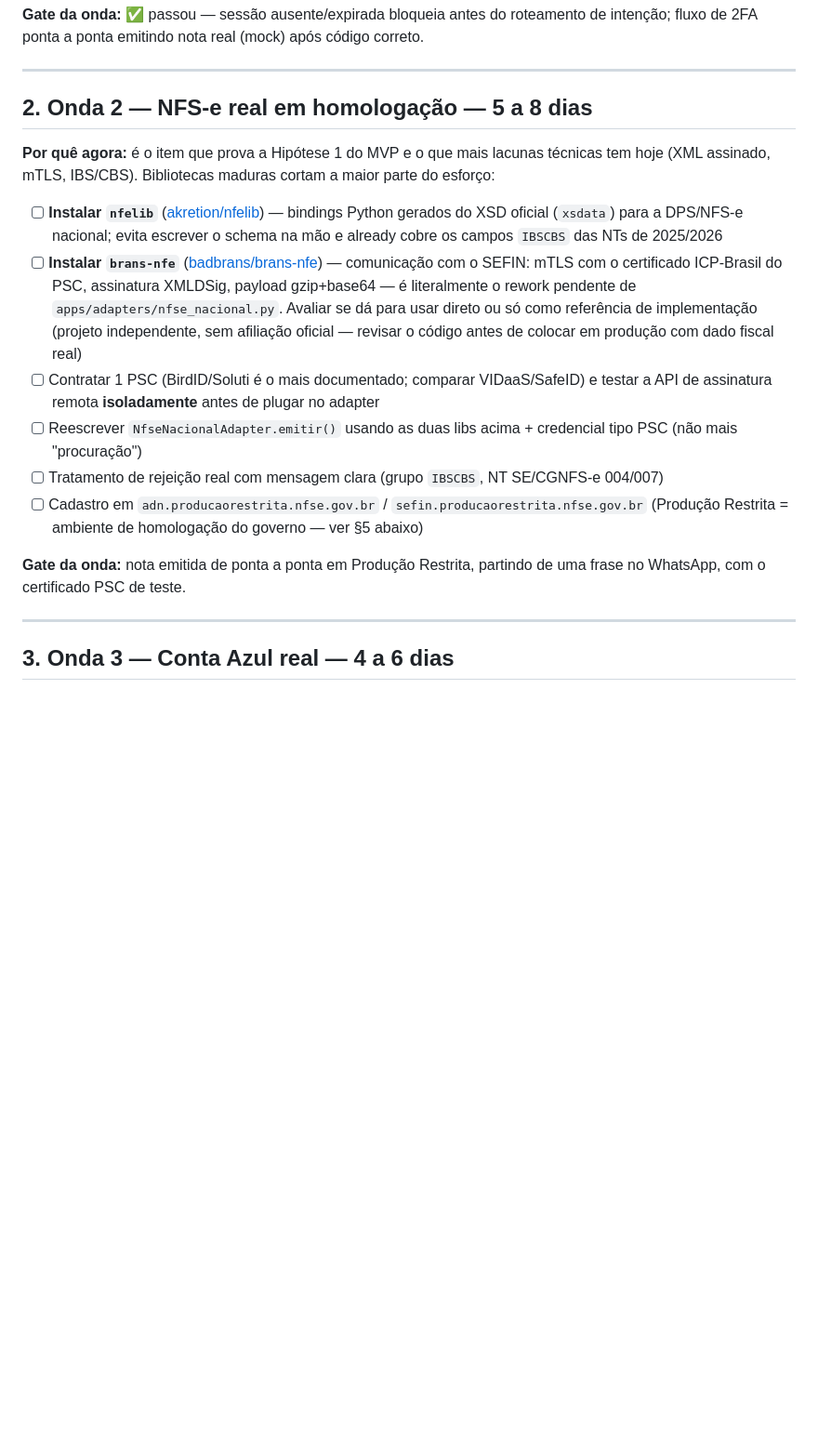
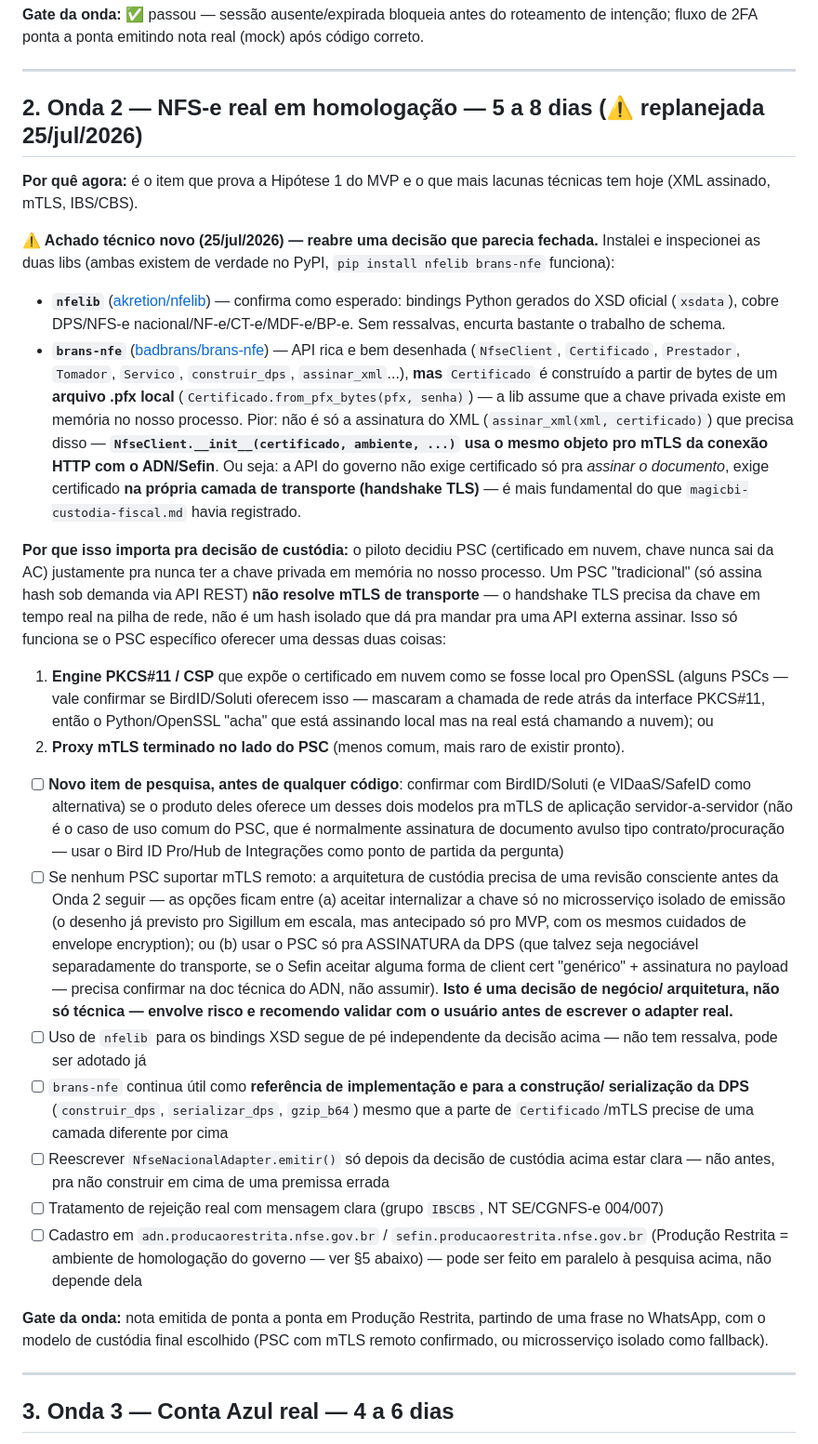
Before and after one commit to welkener/agentemagic, a Markdown page: docs/magicbi-ondas-desenvolvimento.md, the part around the change. Shown at 93% size. Drawn GitHub-style; blank space fills up the shorter version.

Commit message:
Docs: achado técnico reabre parte da decisão de custódia (mTLS de transporte)
Ao inspecionar brans-nfe na prática (Onda 2), achei que a API do ADN/Sefin
exige o certificado ICP-Brasil também na camada de transporte (mTLS da
conexão HTTP), não só na assinatura do XML da DPS. Um PSC que só assina
hash sob demanda via API REST não resolve isso automaticamente — precisa
oferecer uma engine PKCS#11/CSP para mTLS de aplicação, o que não é o caso
de uso comum de PSC. Registrado como pendência de pesquisa antes de
escrever o adapter NFS-e real ou fechar contrato com um PSC — decisão que
envolve risco de segurança e fornecedor, não só técnica.

Co-Authored-By: Claude Sonnet 5 <noreply@anthropic.com>

```diff
--- a/docs/magicbi-ondas-desenvolvimento.md
+++ b/docs/magicbi-ondas-desenvolvimento.md
@@ -68,32 +68,74 @@ intenção; fluxo de 2FA ponta a ponta emitindo nota real (mock) após código c
 
 ---
 
-## 2. Onda 2 — NFS-e real em homologação — 5 a 8 dias
+## 2. Onda 2 — NFS-e real em homologação — 5 a 8 dias (⚠ replanejada 25/jul/2026)
 
 **Por quê agora:** é o item que prova a Hipótese 1 do MVP e o que mais lacunas técnicas
-tem hoje (XML assinado, mTLS, IBS/CBS). Bibliotecas maduras cortam a maior parte do
-esforço:
+tem hoje (XML assinado, mTLS, IBS/CBS).
 
-- [ ] **Instalar `nfelib`** ([akretion/nfelib](https://github.com/akretion/nfelib)) —
-      bindings Python gerados do XSD oficial (`xsdata`) para a DPS/NFS-e nacional; evita
-      escrever o schema na mão e already cobre os campos `IBSCBS` das NTs de 2025/2026
-- [ ] **Instalar `brans-nfe`** ([badbrans/brans-nfe](https://github.com/badbrans/brans-nfe)) —
-      comunicação com o SEFIN: mTLS com o certificado ICP-Brasil do PSC, assinatura
-      XMLDSig, payload gzip+base64 — é literalmente o rework pendente de
-      `apps/adapters/nfse_nacional.py`. Avaliar se dá para usar direto ou só como
-      referência de implementação (projeto independente, sem afiliação oficial — revisar
-      o código antes de colocar em produção com dado fiscal real)
-- [ ] Contratar 1 PSC (BirdID/Soluti é o mais documentado; comparar VIDaaS/SafeID) e
-      testar a API de assinatura remota **isoladamente** antes de plugar no adapter
-- [ ] Reescrever `NfseNacionalAdapter.emitir()` usando as duas libs acima + credencial
-      tipo PSC (não mais "procuração")
+**⚠ Achado técnico novo (25/jul/2026) — reabre uma decisão que parecia fechada.**
+Instalei e inspecionei as duas libs (ambas existem de verdade no PyPI, `pip install
+nfelib brans-nfe` funciona):
+
+- **`nfelib`** ([akretion/nfelib](https://github.com/akretion/nfelib)) — confirma
+  como esperado: bindings Python gerados do XSD oficial (`xsdata`), cobre DPS/NFS-e
+  nacional/NF-e/CT-e/MDF-e/BP-e. Sem ressalvas, encurta bastante o trabalho de
+  schema.
+- **`brans-nfe`** ([badbrans/brans-nfe](https://github.com/badbrans/brans-nfe)) — API
+  rica e bem desenhada (`NfseClient`, `Certificado`, `Prestador`, `Tomador`,
+  `Servico`, `construir_dps`, `assinar_xml`...), **mas** `Certificado` é construído a
+  partir de bytes de um **arquivo .pfx local** (`Certificado.from_pfx_bytes(pfx, senha)`)
+  — a lib assume que a chave privada existe em memória no nosso processo. Pior: não é
+  só a assinatura do XML (`assinar_xml(xml, certificado)`) que precisa disso —
+  **`NfseClient.__init__(certificado, ambiente, ...)` usa o mesmo objeto pro mTLS da
+  conexão HTTP com o ADN/Sefin**. Ou seja: a API do governo não exige certificado só
+  pra *assinar o documento*, exige certificado **na própria camada de transporte
+  (handshake TLS)** — é mais fundamental do que `magicbi-custodia-fiscal.md` havia
+  registrado.
+
+**Por que isso importa pra decisão de custódia:** o piloto decidiu PSC (certificado
+em nuvem, chave nunca sai da AC) justamente pra nunca ter a chave privada em memória
+no nosso processo. Um PSC "tradicional" (só assina hash sob demanda via API REST) **não
+resolve mTLS de transporte** — o handshake TLS precisa da chave em tempo real na pilha
+de rede, não é um hash isolado que dá pra mandar pra uma API externa assinar. Isso só
+funciona se o PSC específico oferecer uma dessas duas coisas:
+1. **Engine PKCS#11 / CSP** que expõe o certificado em nuvem como se fosse local pro
+   OpenSSL (alguns PSCs — vale confirmar se BirdID/Soluti oferecem isso — mascaram a
+   chamada de rede atrás da interface PKCS#11, então o Python/OpenSSL "acha" que está
+   assinando local mas na real está chamando a nuvem); ou
+2. **Proxy mTLS terminado no lado do PSC** (menos comum, mais raro de existir pronto).
+
+- [ ] **Novo item de pesquisa, antes de qualquer código**: confirmar com BirdID/Soluti
+      (e VIDaaS/SafeID como alternativa) se o produto deles oferece um desses dois
+      modelos pra mTLS de aplicação servidor-a-servidor (não é o caso de uso comum do
+      PSC, que é normalmente assinatura de documento avulso tipo contrato/procuração
+      — usar o Bird ID Pro/Hub de Integrações como ponto de partida da pergunta)
+- [ ] Se nenhum PSC suportar mTLS remoto: a arquitetura de custódia precisa de uma
+      revisão consciente antes da Onda 2 seguir — as opções ficam entre (a) aceitar
+      internalizar a chave só no microsserviço isolado de emissão (o desenho já
+      previsto pro Sigillum em escala, mas antecipado só pro MVP, com os mesmos
+      cuidados de envelope encryption); ou (b) usar o PSC só pra ASSINATURA da DPS
+      (que talvez seja negociável separadamente do transporte, se o Sefin aceitar
+      alguma forma de client cert "genérico" + assinatura no payload — precisa
+      confirmar na doc técnica do ADN, não assumir). **Isto é uma decisão de negócio/
+      arquitetura, não só técnica — envolve risco e recomendo validar com o usuário
+      antes de escrever o adapter real.**
+- [ ] Uso de `nfelib` para os bindings XSD segue de pé independente da decisão acima —
+      não tem ressalva, pode ser adotado já
+- [ ] `brans-nfe` continua útil como **referência de implementação e para a construção/
+      serialização da DPS** (`construir_dps`, `serializar_dps`, `gzip_b64`) mesmo que a
+      parte de `Certificado`/mTLS precise de uma camada diferente por cima
+- [ ] Reescrever `NfseNacionalAdapter.emitir()` só depois da decisão de custódia acima
+      estar clara — não antes, pra não construir em cima de uma premissa errada
 - [ ] Tratamento de rejeição real com mensagem clara (grupo `IBSCBS`, NT SE/CGNFS-e
       004/007)
 - [ ] Cadastro em `adn.producaorestrita.nfse.gov.br` / `sefin.producaorestrita.nfse.gov.br`
-      (Produção Restrita = ambiente de homologação do governo — ver §5 abaixo)
+      (Produção Restrita = ambiente de homologação do governo — ver §5 abaixo) — pode
+      ser feito em paralelo à pesquisa acima, não depende dela
 
 **Gate da onda:** nota emitida de ponta a ponta em Produção Restrita, partindo de uma
-frase no WhatsApp, com o certificado PSC de teste.
+frase no WhatsApp, com o modelo de custódia final escolhido (PSC com mTLS remoto
+confirmado, ou microsserviço isolado como fallback).
 
 ---
 
```
Also changed, not shown: docs/magicbi-custodia-fiscal.md (+15 -0 lines).
